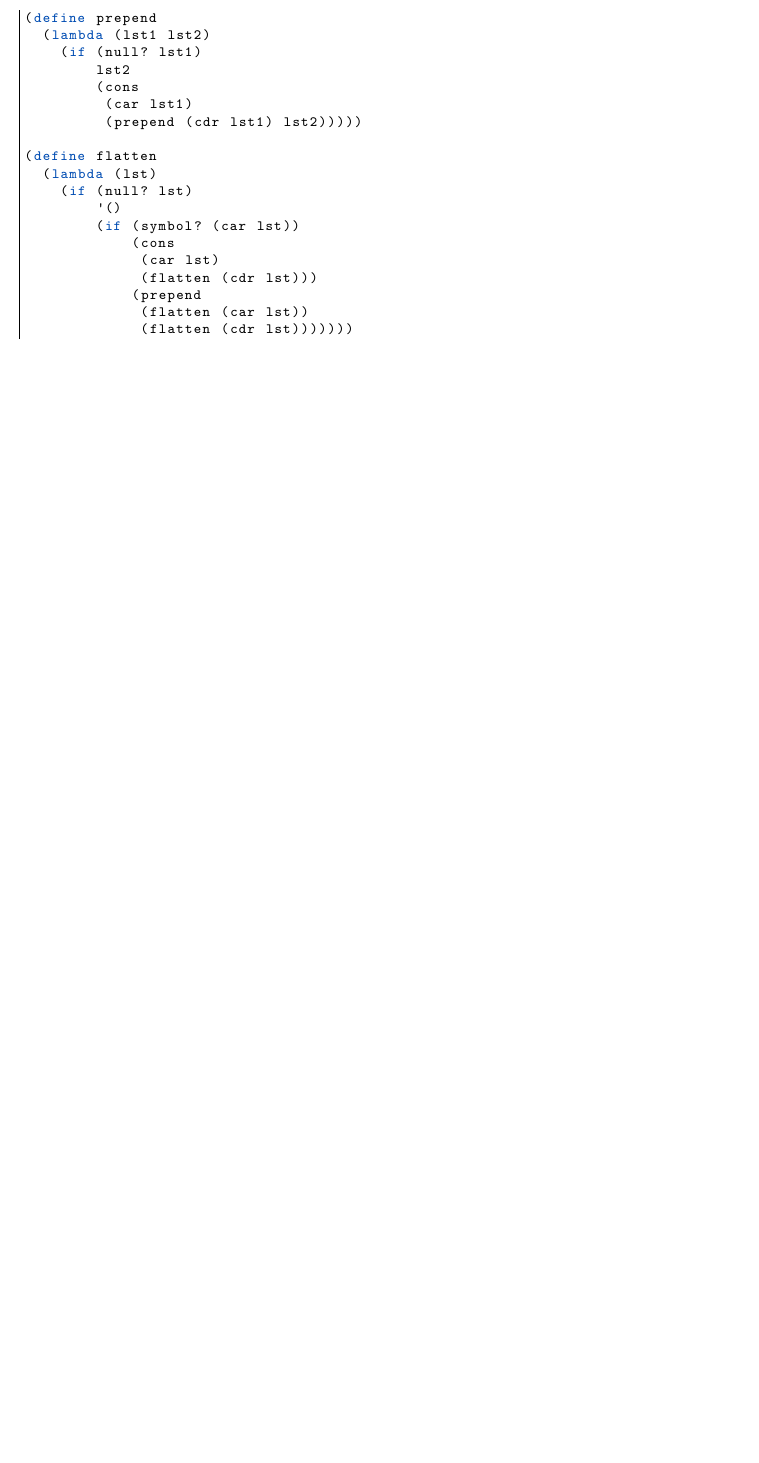
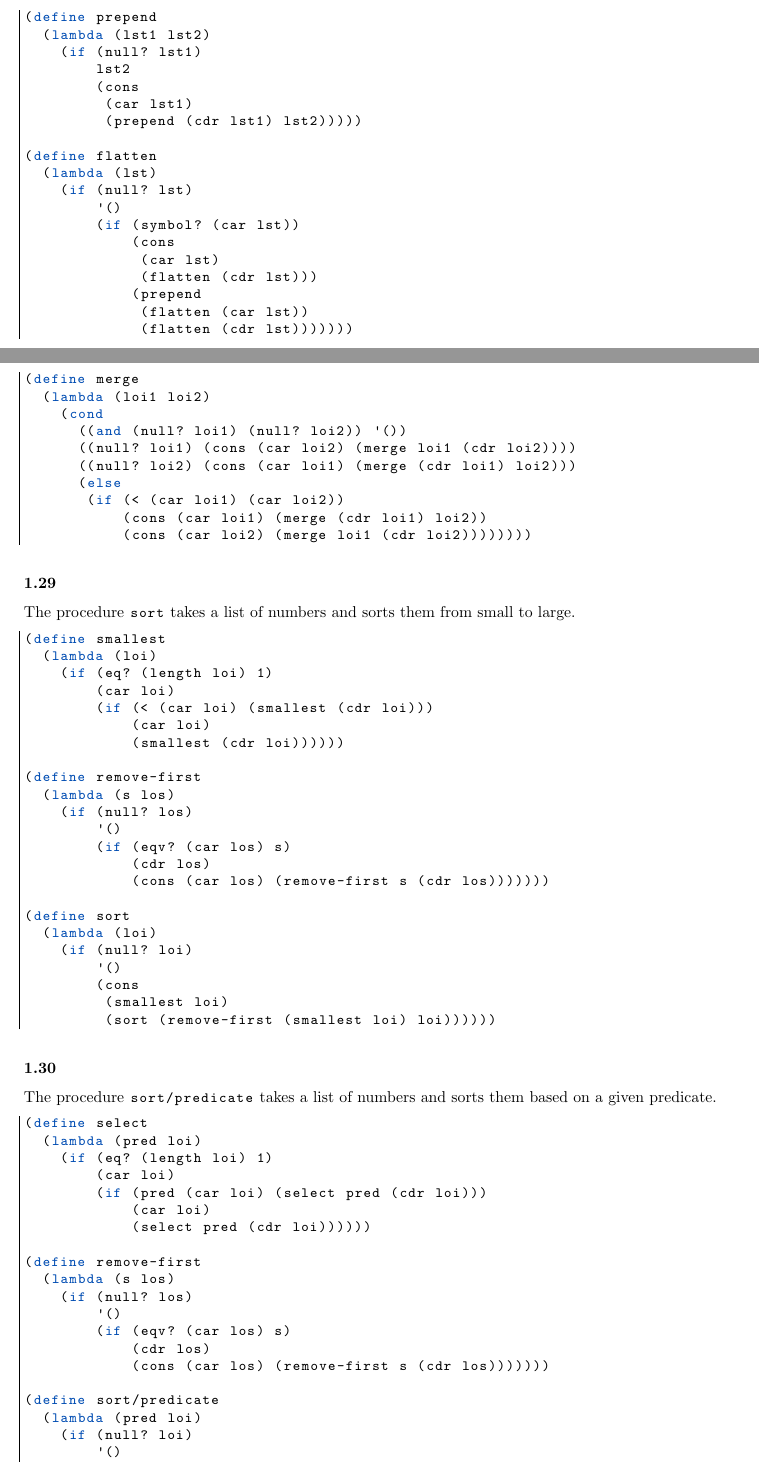
Before and after one commit to FHannes/cpl-notes, a LaTeX document (notes.tex): part of page 11 of 15 before the commit and two parts of pages 11 and 12 of 17 after it, the two joined at a grey line, cut so that both start at the same text, the shorter picture padded with empty space. Compiled offline with pdfLaTeX.

Commit message:
Exercises 1.28, 1.29 & 1.30

```diff
--- a/notes.tex
+++ b/notes.tex
@@ -538,6 +538,83 @@ The procedure |flatten| removes the parenthesis for every list and nested list i
              (flatten (cdr lst)))))))
 \end{lstlisting}
 
+\subsubsection*{1.28}
+
+The procedure |merge| takes two ordered lists of numbers and merges them into a single ordered list.
+
+\begin{lstlisting}
+(define merge
+  (lambda (loi1 loi2)
+    (cond
+      ((and (null? loi1) (null? loi2)) '())
+      ((null? loi1) (cons (car loi2) (merge loi1 (cdr loi2))))
+      ((null? loi2) (cons (car loi1) (merge (cdr loi1) loi2)))
+      (else
+       (if (< (car loi1) (car loi2))
+           (cons (car loi1) (merge (cdr loi1) loi2))
+           (cons (car loi2) (merge loi1 (cdr loi2))))))))
+\end{lstlisting}
+
+\subsubsection*{1.29}
+
+The procedure |sort| takes a list of numbers and sorts them from small to large.
+
+\begin{lstlisting}
+(define smallest
+  (lambda (loi)
+    (if (eq? (length loi) 1)
+        (car loi)
+        (if (< (car loi) (smallest (cdr loi)))
+            (car loi)
+            (smallest (cdr loi))))))
+
+(define remove-first
+  (lambda (s los)
+    (if (null? los)
+        '()
+        (if (eqv? (car los) s)
+            (cdr los)
+            (cons (car los) (remove-first s (cdr los)))))))
+
+(define sort
+  (lambda (loi)
+    (if (null? loi)
+        '()
+        (cons
+         (smallest loi)
+         (sort (remove-first (smallest loi) loi))))))
+\end{lstlisting}
+
+\subsubsection*{1.30}
+
+The procedure |sort/predicate| takes a list of numbers and sorts them based on a given predicate.
+
+\begin{lstlisting}
+(define select
+  (lambda (pred loi)
+    (if (eq? (length loi) 1)
+        (car loi)
+        (if (pred (car loi) (select pred (cdr loi)))
+            (car loi)
+            (select pred (cdr loi))))))
+
+(define remove-first
+  (lambda (s los)
+    (if (null? los)
+        '()
+        (if (eqv? (car los) s)
+            (cdr los)
+            (cons (car los) (remove-first s (cdr los)))))))
+
+(define sort/predicate
+  (lambda (pred loi)
+    (if (null? loi)
+        '()
+        (cons
+         (select pred loi)
+         (sort/predicate pred (remove-first (select pred loi) loi))))))
+\end{lstlisting}
+
 \newpage
 
 \section{Racket (Scheme) Language Reference}
```
Also changed, not shown: 1 other file.
